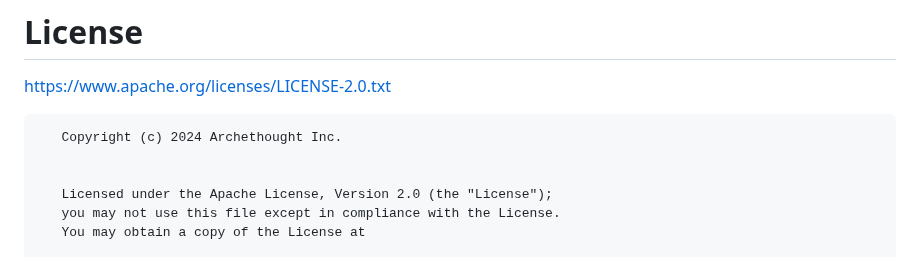
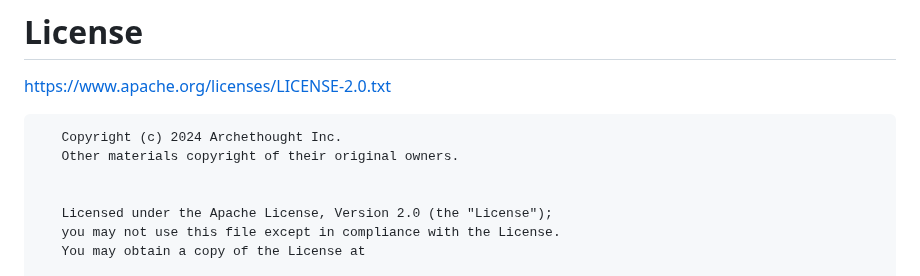
Before and after one commit to Archethought/esp32_examples, a Markdown page: LICENSE.md, the part around the change. Drawn GitHub-style.

Commit message:
License update

````diff
--- a/LICENSE.md
+++ b/LICENSE.md
@@ -3,6 +3,7 @@ https://www.apache.org/licenses/LICENSE-2.0.txt
 
 ```
    Copyright (c) 2024 Archethought Inc.
+   Other materials copyright of their original owners.
 
 
    Licensed under the Apache License, Version 2.0 (the "License");
````
